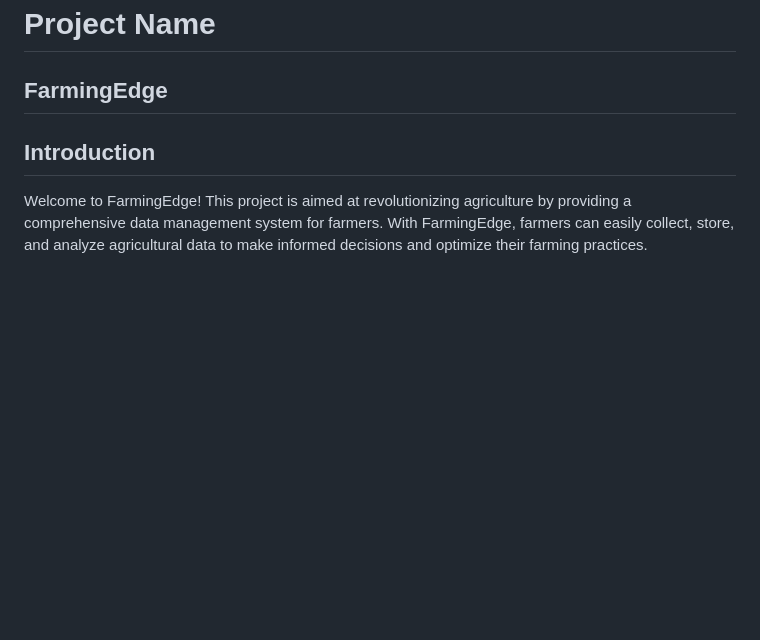
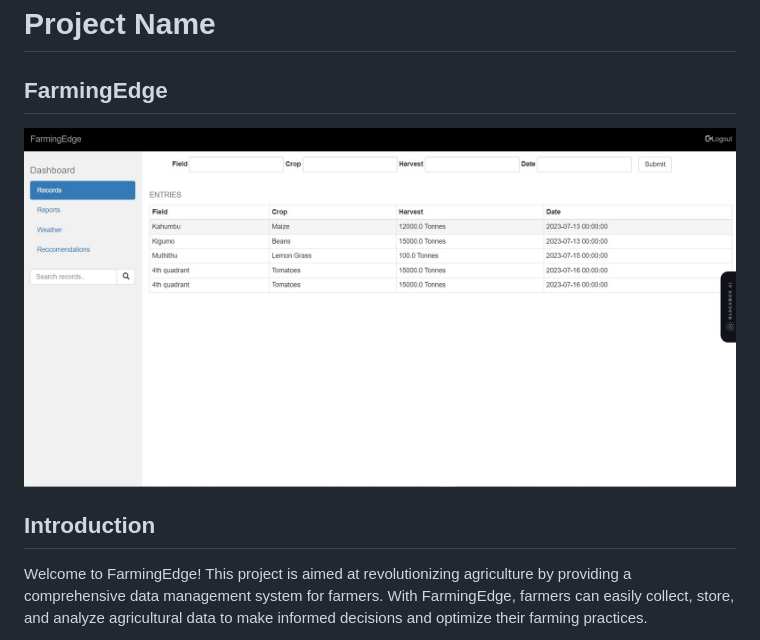
Before and after one commit to Wmugacha/FarmingEdge, a Markdown page: README.md, the part around the change. Drawn GitHub-style; pictures changed too: Readme_Ss.jpg (added); blank space fills up the shorter version.

```diff
--- a/README.md
+++ b/README.md
@@ -1,6 +1,8 @@
 # Project Name
 
 ## FarmingEdge
+
+![Dashboard view](./Readme_Ss.jpg)
 
 ## Introduction
 
```
